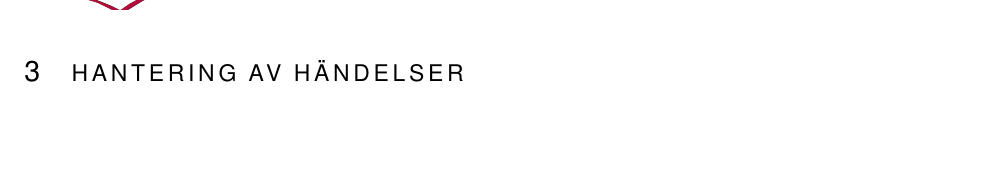
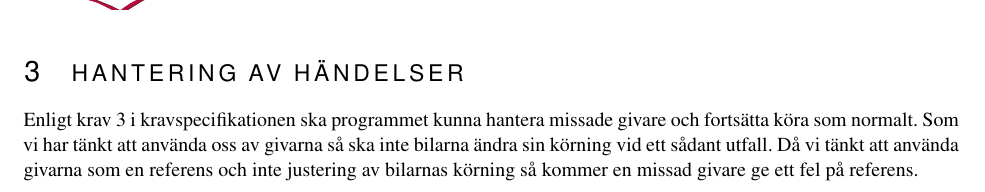
Before and after one commit to sornas/tfyy51, a LaTeX document (Dokument/Designspec/root.tex, which reads Dokument/Designspec/events.tex): part of page 6 of 6, cut so that both start at the same text, the shorter picture padded with empty space. Compiled offline with pdfLaTeX.

Commit message:
Lade till text om missade givare

```diff
--- a/Dokument/Designspec/events.tex
+++ b/Dokument/Designspec/events.tex
@@ -3,4 +3,5 @@
 \input{events/start}
 \input{events/off-circuit}
 \input{events/missade-givare}
+Enligt krav 3 i kravspecifikationen ska programmet kunna hantera missade givare och fortsätta köra som normalt. Som vi har tänkt att använda oss av givarna så ska inte bilarna ändra sin körning vid ett sådant utfall. Då vi tänkt att använda givarna som en referens och inte justering av bilarnas körning så kommer en missad givare ge ett fel på referens.
 \input{events/manuell}
```
